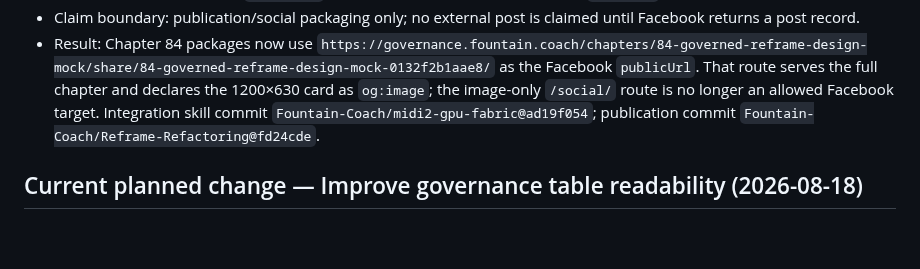
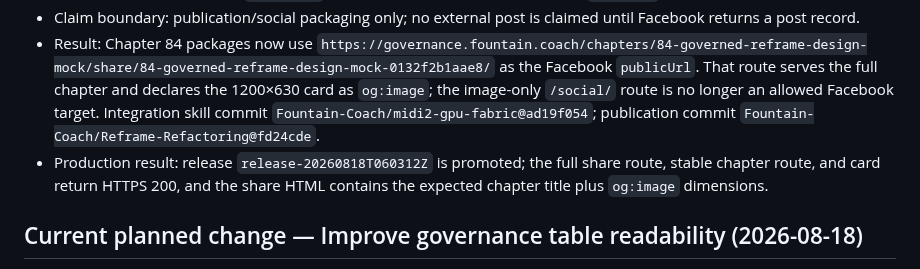
Before and after one commit to Fountain-Coach/Reframe-Refactoring, a Markdown page: SOURCE.md, the part around the change. Rendered like a GitHub page; blank space fills up the shorter version.

Commit message:
Record verified Facebook share deployment

```diff
--- a/SOURCE.md
+++ b/SOURCE.md
@@ -7,6 +7,7 @@
   packages use that route as `publicUrl` while retaining the 1200×630 card as `og:image`.
 - Claim boundary: publication/social packaging only; no external post is claimed until Facebook returns a post record.
 - Result: Chapter 84 packages now use `https://governance.fountain.coach/chapters/84-governed-reframe-design-mock/share/84-governed-reframe-design-mock-0132f2b1aae8/` as the Facebook `publicUrl`. That route serves the full chapter and declares the 1200×630 card as `og:image`; the image-only `/social/` route is no longer an allowed Facebook target. Integration skill commit `Fountain-Coach/midi2-gpu-fabric@ad19f054`; publication commit `Fountain-Coach/Reframe-Refactoring@fd24cde`.
+- Production result: release `release-20260818T060312Z` is promoted; the full share route, stable chapter route, and card return HTTPS 200, and the share HTML contains the expected chapter title plus `og:image` dimensions.
 
 ## Current planned change — Improve governance table readability (2026-08-18)
 
```
